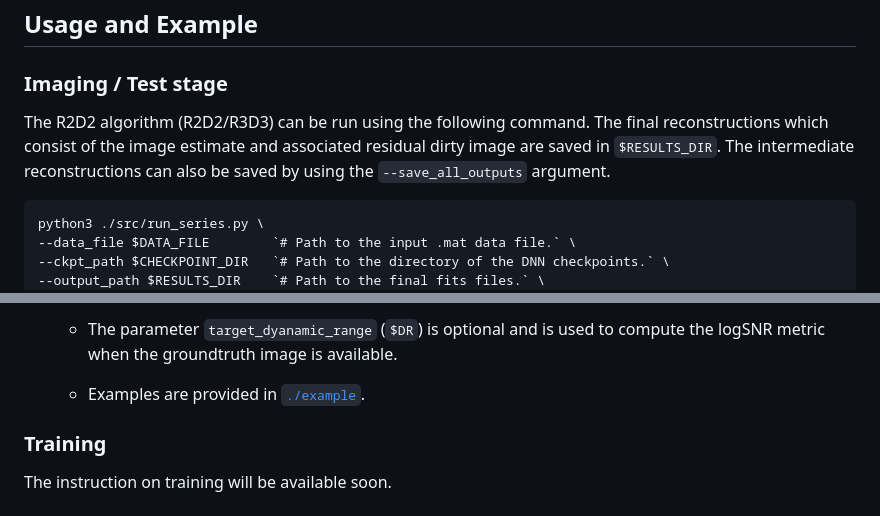
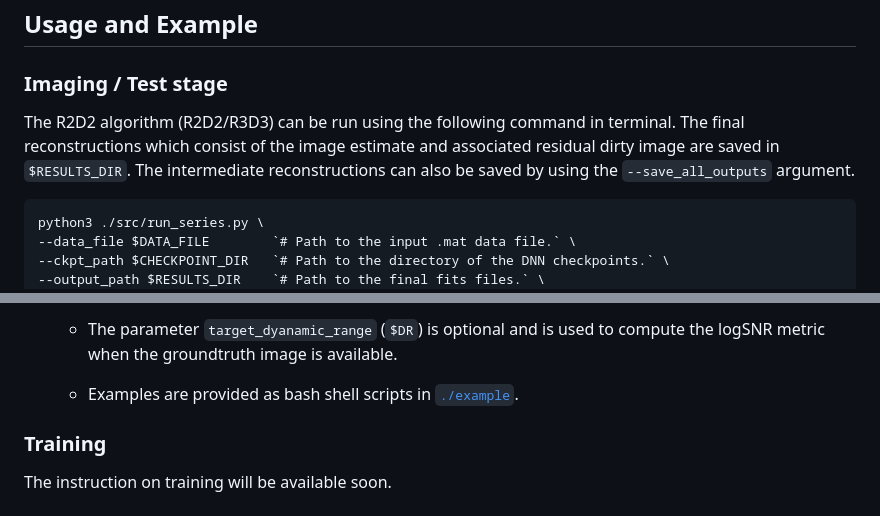
Before and after one commit to basp-group/R2D2-SII, a Markdown page: README.md, 2 parts joined by grey strips. Drawn GitHub-style.

````diff
--- a/README.md
+++ b/README.md
@@ -81,7 +81,7 @@ The groundtruth file `$GT_FILE` is in `.fits` format. The file is optional, used
 
 ## Usage and Example
 ### Imaging / Test stage
-The R2D2 algorithm (R2D2/R3D3) can be run using the following command. The final reconstructions which consist of the image estimate and associated residual dirty image are saved in `$RESULTS_DIR`. The intermediate reconstructions can also be saved by using the `--save_all_outputs` argument.
+The R2D2 algorithm (R2D2/R3D3) can be run using the following command in terminal. The final reconstructions which consist of the image estimate and associated residual dirty image are saved in `$RESULTS_DIR`. The intermediate reconstructions can also be saved by using the `--save_all_outputs` argument.
 ``` bash
 python3 ./src/run_series.py \
 --data_file $DATA_FILE        `# Path to the input .mat data file.` \
@@ -107,7 +107,7 @@ python3 ./src/run_series.py \
    - To run the first term in the R2D2 (respectively, R3D3) series which corresponds to the end-to-end DNN U-Net (respectively, R2D2-Net) set `num_iter` to `I=1`.
    - The parameter `target_dyanamic_range` (`$DR`) is optional and is used to compute the logSNR metric when the groundtruth image is available.
 
-   - Examples are provided in [`./example`](example).
+   - Examples are provided as bash shell scripts in [`./example`](example).
 
  ### Training
  The instruction on training will be available soon.
````
